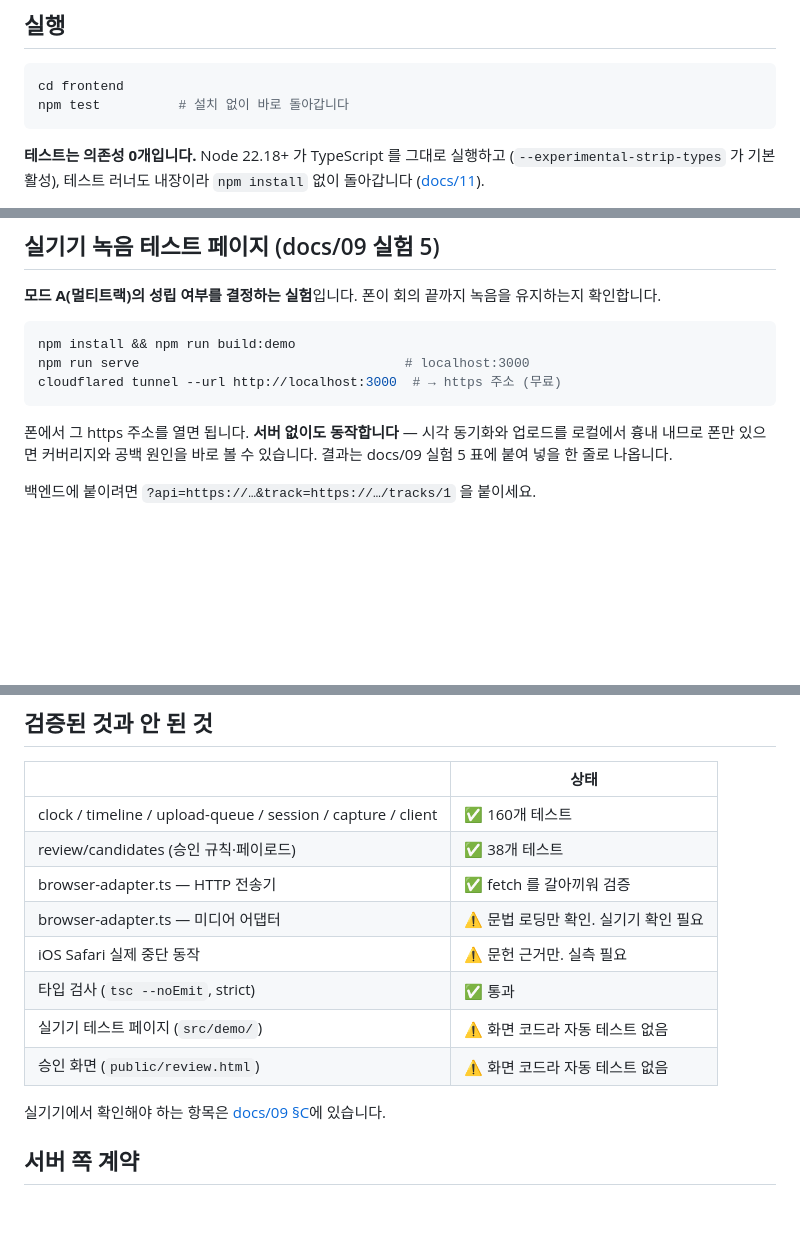
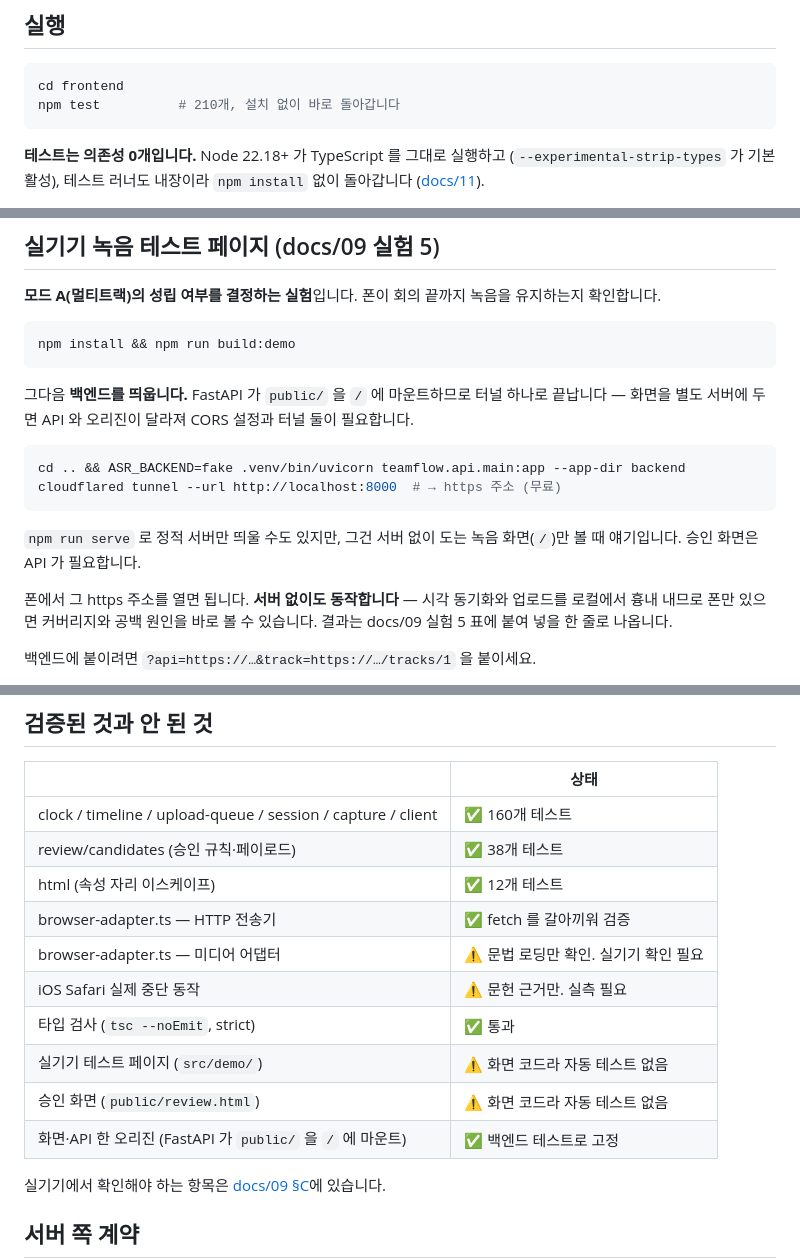
Before and after one commit to tjgksmf1012/TestProject, a Markdown page: frontend/README.md, 3 parts joined by grey strips. GitHub-like rendering; blank space fills up the shorter version.

Commit message:
docs: README 테스트 수와 실행 안내를 현재 상태에 맞춤
프런트 README 가 아직 npm run serve(:3000) 를 안내하고 있었는데, 이제
FastAPI 가 public/ 을 / 에 마운트하므로 터널 하나로 끝납니다. 승인 화면은
API 가 필요해서 정적 서버만으로는 열리지 않습니다.

Co-Authored-By: Claude Opus 5 <noreply@anthropic.com>
Claude-Session: https://claude.ai/code/session_01W3b5q72tq5poTP5aDP415d

````diff
--- a/frontend/README.md
+++ b/frontend/README.md
@@ -8,7 +8,7 @@
 
 ```bash
 cd frontend
-npm test          # 설치 없이 바로 돌아갑니다
+npm test          # 210개, 설치 없이 바로 돌아갑니다
 ```
 
 **테스트는 의존성 0개입니다.** Node 22.18+ 가 TypeScript 를 그대로 실행하고
@@ -33,9 +33,19 @@ npm run check     # 타입 검사 + 테스트
 
 ```bash
 npm install && npm run build:demo
-npm run serve                                  # localhost:3000
-cloudflared tunnel --url http://localhost:3000  # → https 주소 (무료)
 ```
+
+그다음 **백엔드를 띄웁니다.** FastAPI 가 `public/` 을 `/` 에 마운트하므로
+터널 하나로 끝납니다 — 화면을 별도 서버에 두면 API 와 오리진이 달라져
+CORS 설정과 터널 둘이 필요합니다.
+
+```bash
+cd .. && ASR_BACKEND=fake .venv/bin/uvicorn teamflow.api.main:app --app-dir backend
+cloudflared tunnel --url http://localhost:8000  # → https 주소 (무료)
+```
+
+`npm run serve` 로 정적 서버만 띄울 수도 있지만, 그건 서버 없이 도는
+녹음 화면(`/`)만 볼 때 얘기입니다. 승인 화면은 API 가 필요합니다.
 
 폰에서 그 https 주소를 열면 됩니다. **서버 없이도 동작합니다** — 시각
 동기화와 업로드를 로컬에서 흉내 내므로 폰만 있으면 커버리지와 공백 원인을
@@ -124,12 +134,14 @@ WebKit 의 제약입니다. Screen Wake Lock(iOS 16.4+)으로 완화할 수 있
 |---|---|
 | clock / timeline / upload-queue / session / capture / client | ✅ 160개 테스트 |
 | review/candidates (승인 규칙·페이로드) | ✅ 38개 테스트 |
+| html (속성 자리 이스케이프) | ✅ 12개 테스트 |
 | browser-adapter.ts — HTTP 전송기 | ✅ fetch 를 갈아끼워 검증 |
 | browser-adapter.ts — 미디어 어댑터 | ⚠️ 문법 로딩만 확인. 실기기 확인 필요 |
 | iOS Safari 실제 중단 동작 | ⚠️ 문헌 근거만. 실측 필요 |
 | 타입 검사 (`tsc --noEmit`, strict) | ✅ 통과 |
 | 실기기 테스트 페이지 (`src/demo/`) | ⚠️ 화면 코드라 자동 테스트 없음 |
 | 승인 화면 (`public/review.html`) | ⚠️ 화면 코드라 자동 테스트 없음 |
+| 화면·API 한 오리진 (FastAPI 가 `public/` 을 `/` 에 마운트) | ✅ 백엔드 테스트로 고정 |
 
 실기기에서 확인해야 하는 항목은 [docs/09 §C](../docs/09-리스크와-검증-실험.md)에
 있습니다.
````
Also changed, not shown: README.md (+1 -1 lines).
